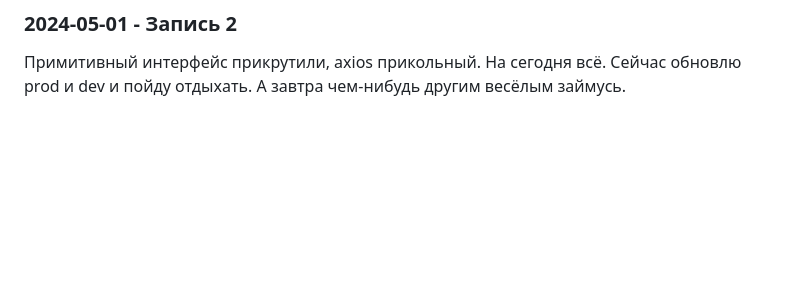
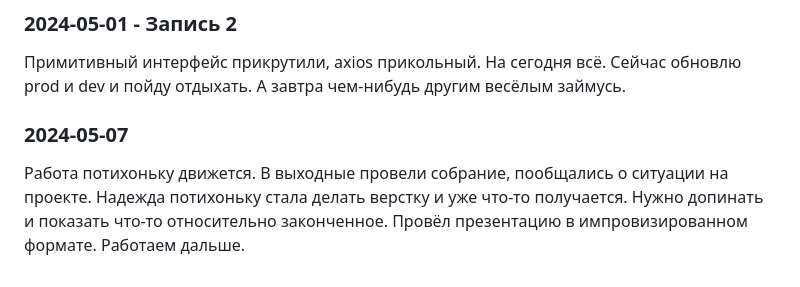
Before and after one commit to grspectre/application-accounting-system, a Markdown page: development_notebooks/shanaurin_notebook.md, the part around the change. Rendered like a GitHub page; blank space fills up the shorter version.

Commit message:
task 11 record to dev diary, 2024-05-07

```diff
--- a/development_notebooks/shanaurin_notebook.md
+++ b/development_notebooks/shanaurin_notebook.md
@@ -122,3 +122,7 @@
 ### 2024-05-01 - Запись 2
 
 Примитивный интерфейс прикрутили, axios прикольный. На сегодня всё. Сейчас обновлю prod и dev и пойду отдыхать. А завтра чем-нибудь другим весёлым займусь.
+
+### 2024-05-07
+
+Работа потихоньку движется. В выходные провели собрание, пообщались о ситуации на проекте. Надежда потихоньку стала делать верстку и уже что-то получается. Нужно допинать и показать что-то относительно законченное. Провёл презентацию в импровизированном формате. Работаем дальше.
```
